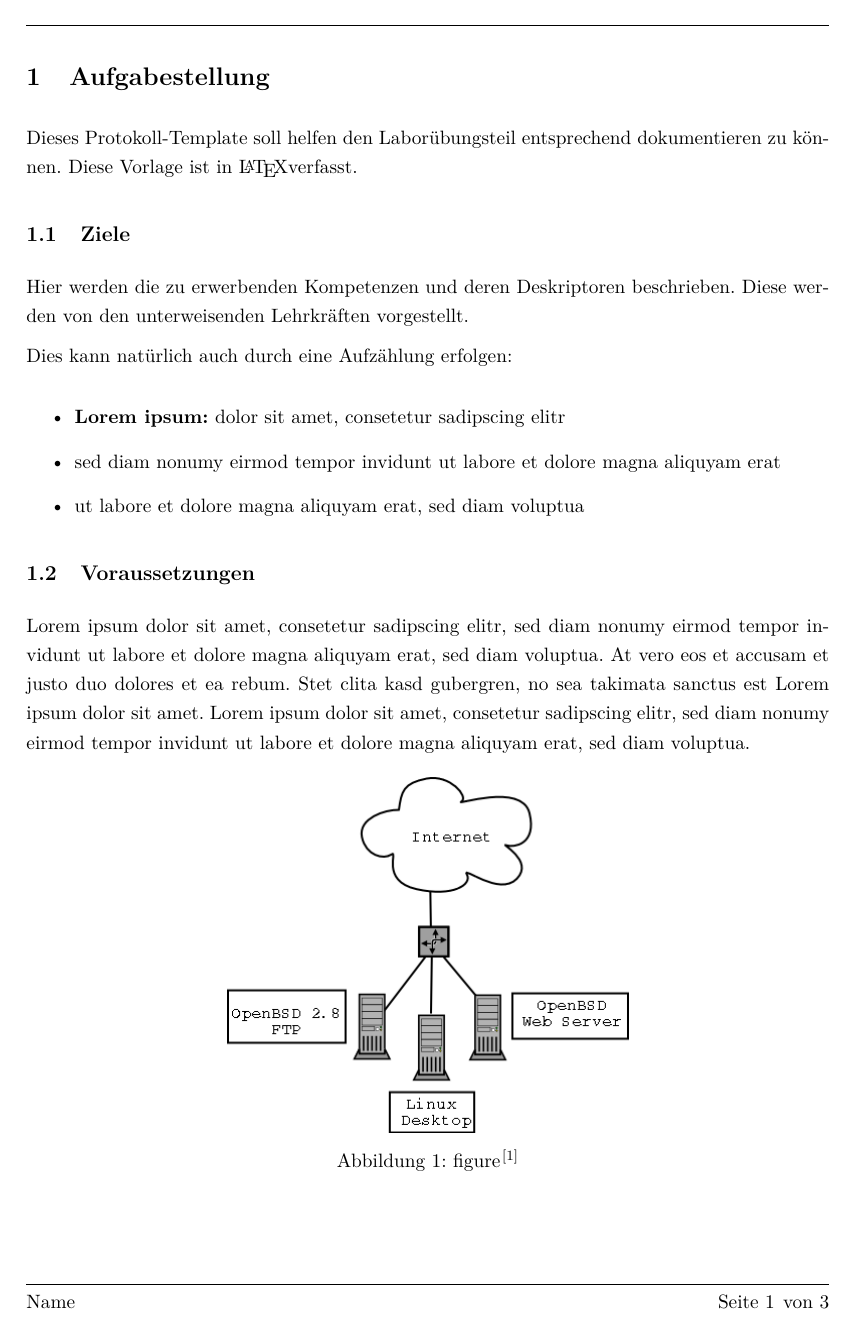
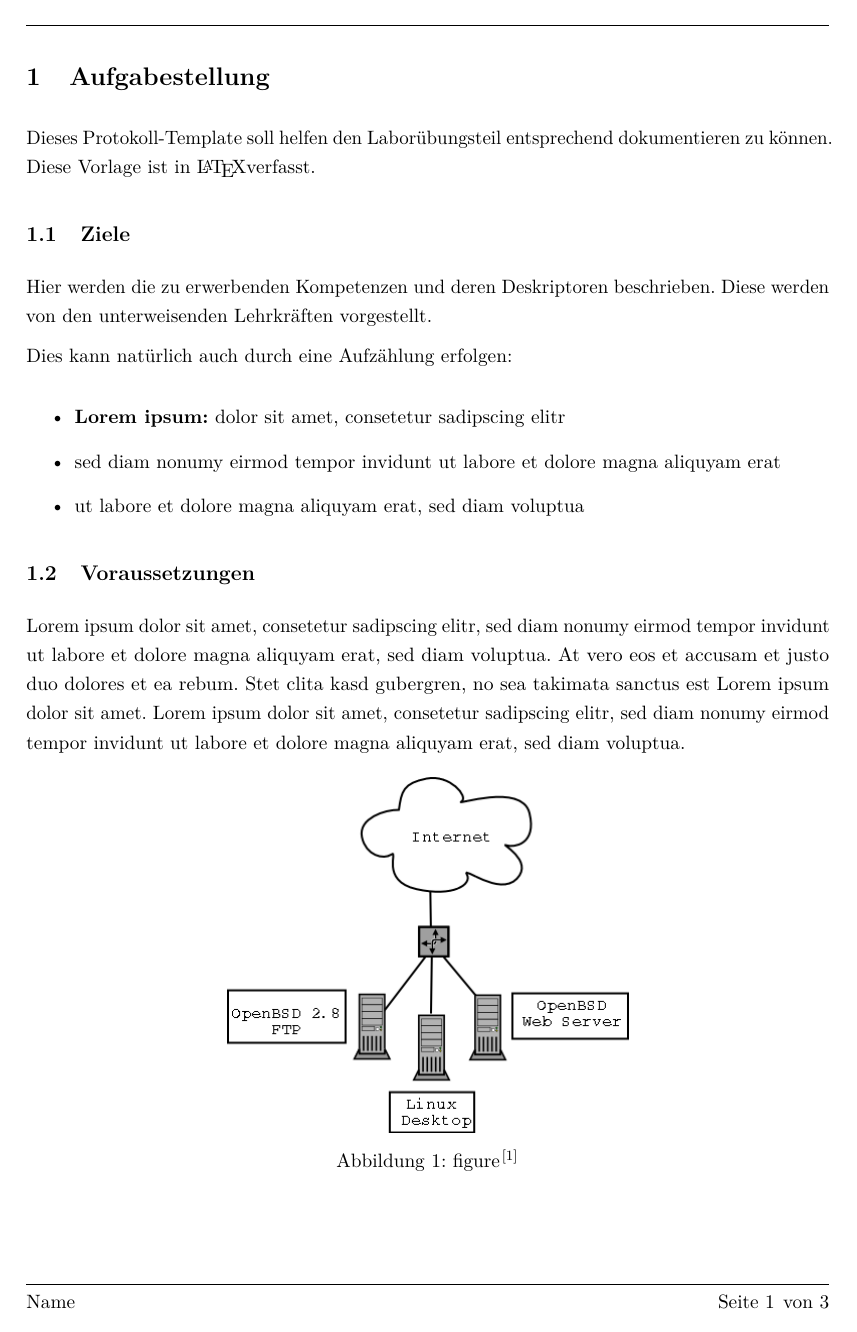
Before and after one commit to ajaravete/FH_Technikum_Latex_Vorlage, a LaTeX document (document.tex, which reads special/preamble.tex): page 3 of 5. Compiled offline with pdfLaTeX.

Commit message:
Add microtype support

```diff
--- a/special/preamble.tex
+++ b/special/preamble.tex
@@ -48,6 +48,8 @@
 \usepackage{svg}
 \usepackage{amsmath}
 \bibliographystyle{plain}
+\usepackage{microtype}
+
 % font
 \usepackage{lmodern}
 \usepackage{inconsolata}
@@ -102,8 +104,10 @@
 	aboveskip=0.4cm,
 	showspaces=false,
 	showstringspaces=false,
-	basewidth={0.53em,0.45em},
-	frame=single
+	basewidth={0.5em, 0.45em},
+	frame=single,
+	extendedchars=true,
+	literate={ä}{{\"a}}1 {ü}{{\"u}}1 {ö}{{\"o}}1
 }
 
 \lstdefinelanguage{JavaScript}{
```
Also changed, not shown: document.tex (+5 -3 lines).
